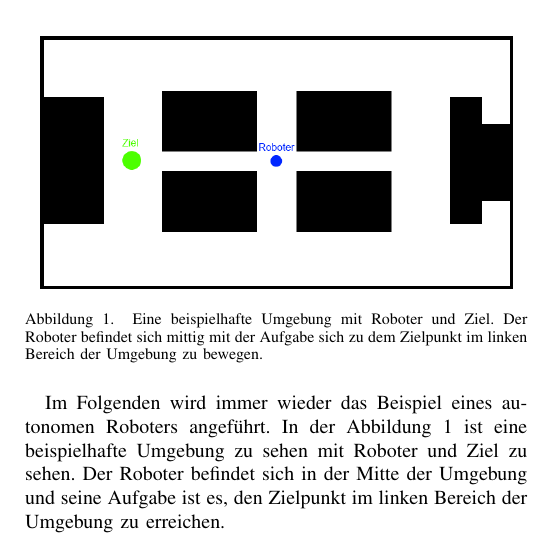
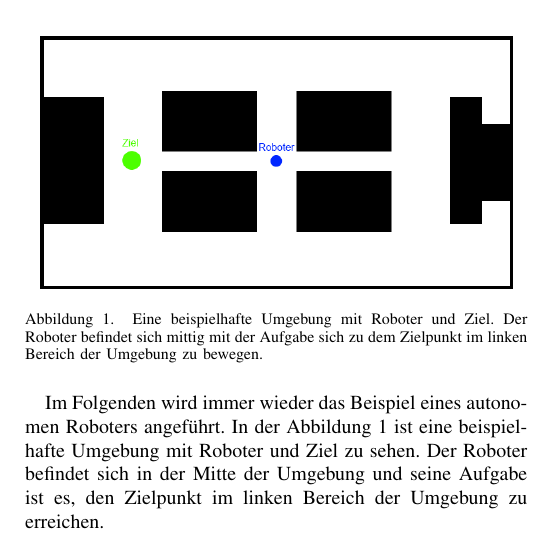
Before and after one commit to Cakem1x/proseminarAnthropomatik_MDP_POMDP, a LaTeX paper (paper.tex): part of one column of page 1 of 2, cut so that both start at the same text. Compiled offline with pdfLaTeX.

Commit message:
Fixed a typo.

```diff
--- a/paper.tex
+++ b/paper.tex
@@ -64,7 +64,7 @@ Die Erklärungen zu dem MDP werden unterstützt und motiviert durch Beispiele au
 	\caption{Eine beispielhafte Umgebung mit Roboter und Ziel. Der Roboter befindet sich mittig mit der Aufgabe sich zu dem Zielpunkt im linken Bereich der Umgebung zu bewegen.}
 	\label{fig:holoch_autnmRob_bSit}
 \end{figure}
-Im Folgenden wird immer wieder das Beispiel eines autonomen Roboters angeführt. In der Abbildung \ref{fig:holoch_autnmRob_bSit} ist eine beispielhafte Umgebung zu sehen mit Roboter und Ziel zu sehen. Der Roboter befindet sich in der Mitte der Umgebung und seine Aufgabe ist es, den Zielpunkt im linken Bereich der Umgebung zu erreichen.
+Im Folgenden wird immer wieder das Beispiel eines autonomen Roboters angeführt. In der Abbildung \ref{fig:holoch_autnmRob_bSit} ist eine beispielhafte Umgebung mit Roboter und Ziel zu sehen. Der Roboter befindet sich in der Mitte der Umgebung und seine Aufgabe ist es, den Zielpunkt im linken Bereich der Umgebung zu erreichen.
 
 Es existiert mehr als ein Weg für den Roboter das Ziel zu erreichen. Der kürzeste Pfad führt durch den engen Korridor und zwei weitere Pfade, die zwar länger aber auch breiter sind, führen außen herum.
 
```
